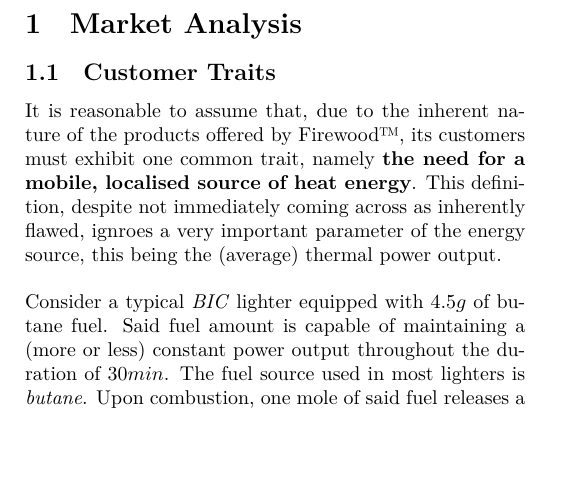
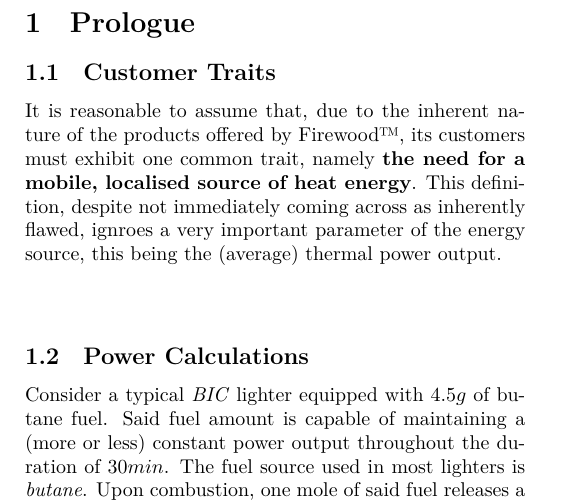
Before and after one commit to Medaware-org/firewood-tex, a LaTeX document (firewood.tex, which reads pages/prologue.tex): part of page 2 of 2, cut at the place of the change, the shorter picture padded with empty space. Compiled offline with XeLaTeX.

Commit message:
Move section to `Prologue`

```diff
--- a/pages/market.tex
+++ b/pages/prologue.tex
@@ -1,9 +1,10 @@
-\section{Market Analysis}
+\section{Prologue}
 \subsection{Customer Traits}
 It is reasonable to assume that, due to the inherent nature of the products offered by \fw, its customers must
 exhibit one common trait, namely \textbf{the need for a mobile, localised source of heat energy}.
 This definition, despite not immediately coming across as inherently flawed, ignroes a very important parameter of the
 energy source, this being the (average) thermal power output. \\[\baselineskip]
+\subsection{Power Calculations}
 Consider a typical \textit{BIC} lighter equipped with $4.5g$ of butane fuel. Said fuel amount is capable of maintaining
 a (more or less) constant power output throughout the duration of $30min$.
 The fuel source used in most lighters is \textit{butane}. Upon combustion, one mole of said fuel
```
Also changed, not shown: firewood.tex (+1 -1 lines), firewood.pdf.
